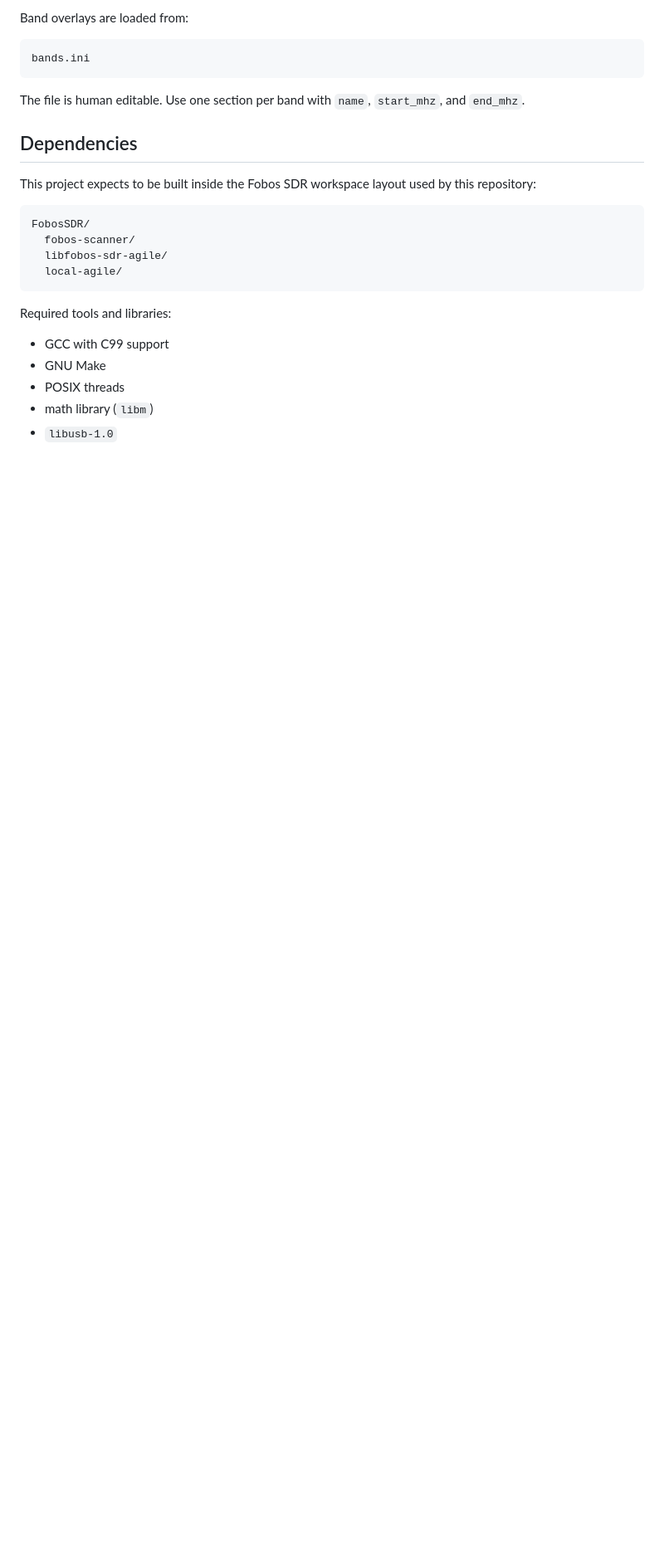
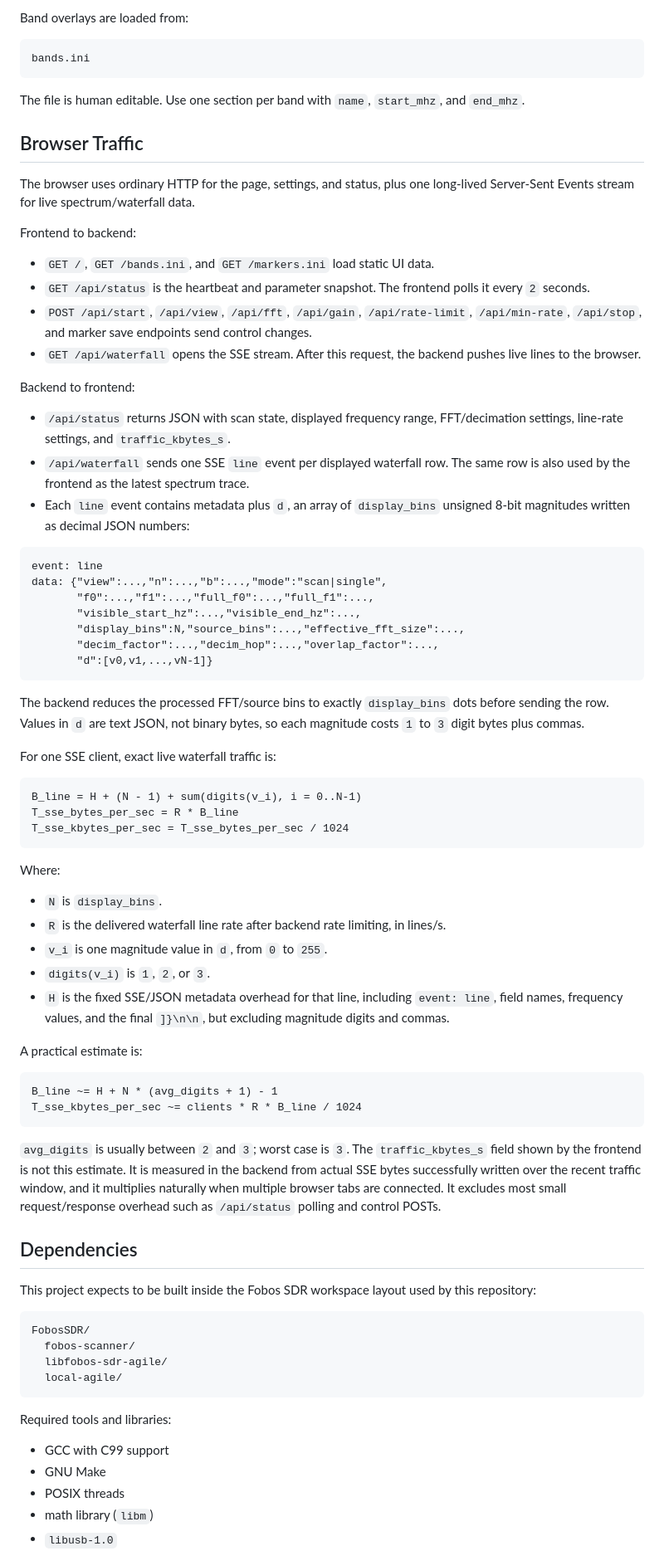
Before and after one commit to ur8us/fobos-scanner, a Markdown page: README.md, the part around the change. Shown at 83% size. Drawn GitHub-style; blank space fills up the shorter version.

````diff
--- a/README.md
+++ b/README.md
@@ -52,6 +52,60 @@ bands.ini
 ```
 
 The file is human editable. Use one section per band with `name`, `start_mhz`, and `end_mhz`.
+
+## Browser Traffic
+
+The browser uses ordinary HTTP for the page, settings, and status, plus one long-lived Server-Sent Events stream for live spectrum/waterfall data.
+
+Frontend to backend:
+
+- `GET /`, `GET /bands.ini`, and `GET /markers.ini` load static UI data.
+- `GET /api/status` is the heartbeat and parameter snapshot. The frontend polls it every `2` seconds.
+- `POST /api/start`, `/api/view`, `/api/fft`, `/api/gain`, `/api/rate-limit`, `/api/min-rate`, `/api/stop`, and marker save endpoints send control changes.
+- `GET /api/waterfall` opens the SSE stream. After this request, the backend pushes live lines to the browser.
+
+Backend to frontend:
+
+- `/api/status` returns JSON with scan state, displayed frequency range, FFT/decimation settings, line-rate settings, and `traffic_kbytes_s`.
+- `/api/waterfall` sends one SSE `line` event per displayed waterfall row. The same row is also used by the frontend as the latest spectrum trace.
+- Each `line` event contains metadata plus `d`, an array of `display_bins` unsigned 8-bit magnitudes written as decimal JSON numbers:
+
+```text
+event: line
+data: {"view":...,"n":...,"b":...,"mode":"scan|single",
+       "f0":...,"f1":...,"full_f0":...,"full_f1":...,
+       "visible_start_hz":...,"visible_end_hz":...,
+       "display_bins":N,"source_bins":...,"effective_fft_size":...,
+       "decim_factor":...,"decim_hop":...,"overlap_factor":...,
+       "d":[v0,v1,...,vN-1]}
+```
+
+The backend reduces the processed FFT/source bins to exactly `display_bins` dots before sending the row. Values in `d` are text JSON, not binary bytes, so each magnitude costs `1` to `3` digit bytes plus commas.
+
+For one SSE client, exact live waterfall traffic is:
+
+```text
+B_line = H + (N - 1) + sum(digits(v_i), i = 0..N-1)
+T_sse_bytes_per_sec = R * B_line
+T_sse_kbytes_per_sec = T_sse_bytes_per_sec / 1024
+```
+
+Where:
+
+- `N` is `display_bins`.
+- `R` is the delivered waterfall line rate after backend rate limiting, in lines/s.
+- `v_i` is one magnitude value in `d`, from `0` to `255`.
+- `digits(v_i)` is `1`, `2`, or `3`.
+- `H` is the fixed SSE/JSON metadata overhead for that line, including `event: line`, field names, frequency values, and the final `]}\n\n`, but excluding magnitude digits and commas.
+
+A practical estimate is:
+
+```text
+B_line ~= H + N * (avg_digits + 1) - 1
+T_sse_kbytes_per_sec ~= clients * R * B_line / 1024
+```
+
+`avg_digits` is usually between `2` and `3`; worst case is `3`. The `traffic_kbytes_s` field shown by the frontend is not this estimate. It is measured in the backend from actual SSE bytes successfully written over the recent traffic window, and it multiplies naturally when multiple browser tabs are connected. It excludes most small request/response overhead such as `/api/status` polling and control POSTs.
 
 ## Dependencies
 
````
